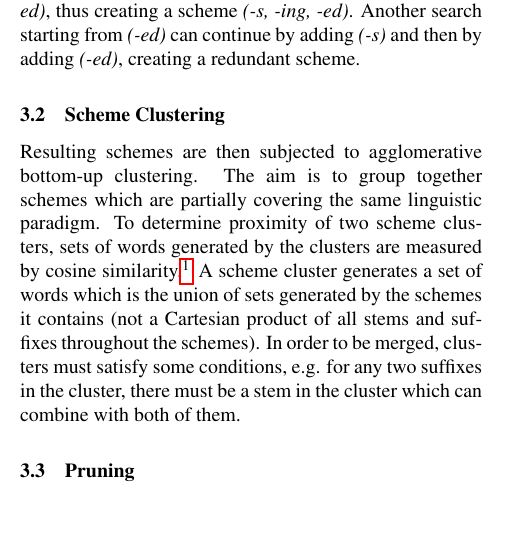
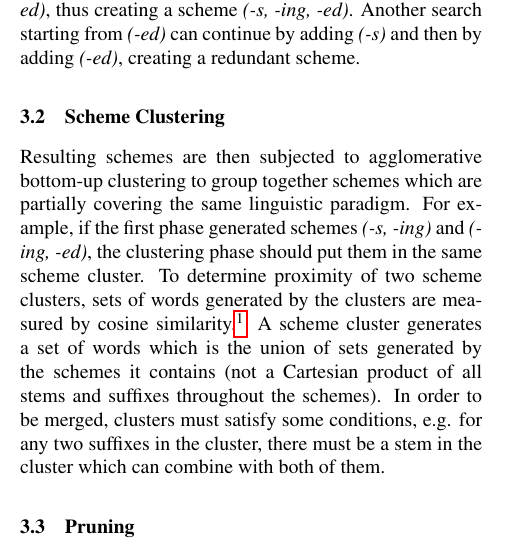
Before and after one commit to radcliffkey/paradigms, a LaTeX document (doc/itat-article/itat-article.tex): part of one column of page 2 of 6, cut so that both start at the same text, the shorter picture padded with empty space. Compiled offline with pdfLaTeX.

Commit message:
more explanation - scheme clustering

```diff
--- a/doc/itat-article/itat-article.tex
+++ b/doc/itat-article/itat-article.tex
@@ -116,7 +116,7 @@ In this phase, Paramor performs a bottom-up search of the scheme lattice. It sta
 \subsection{Scheme Clustering}
 
 \noindent
-Resulting schemes are then subjected to agglomerative bottom-up clustering. The aim is to group together schemes which are partially covering the same linguistic paradigm. To determine proximity of two scheme clusters, sets of words generated by the clusters are measured by cosine similarity.\footnote{proximity($X$,$Y$) = $\frac{|X \cap Y|}{\sqrt{|X||Y|}}$} A scheme cluster generates a set of words which is the union of sets generated by the schemes it contains (not a Cartesian product of all stems and suffixes throughout the schemes). In order to be merged, clusters must satisfy some conditions, e.g. for any two suffixes in the cluster, there must be a stem in the cluster which can combine with both of them.
+Resulting schemes are then subjected to agglomerative bottom-up clustering to group together schemes which are partially covering the same linguistic paradigm.  For example, if the first phase generated schemes \e{(-s, -ing)} and \e{(-ing, -ed)}, the clustering phase should put them in the same scheme cluster. To determine proximity of two scheme clusters, sets of words generated by the clusters are measured by cosine similarity.\footnote{proximity($X$,$Y$) = $\frac{|X \cap Y|}{\sqrt{|X||Y|}}$} A scheme cluster generates a set of words which is the union of sets generated by the schemes it contains (not a Cartesian product of all stems and suffixes throughout the schemes). In order to be merged, clusters must satisfy some conditions, e.g. for any two suffixes in the cluster, there must be a stem in the cluster which can combine with both of them.
 
 \subsection{Pruning}
 
```
Also changed, not shown: doc/itat-article/itat-article.pdf.
